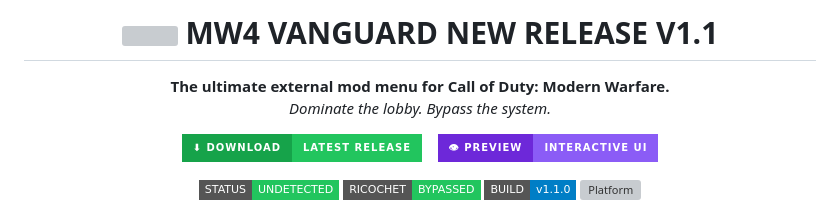
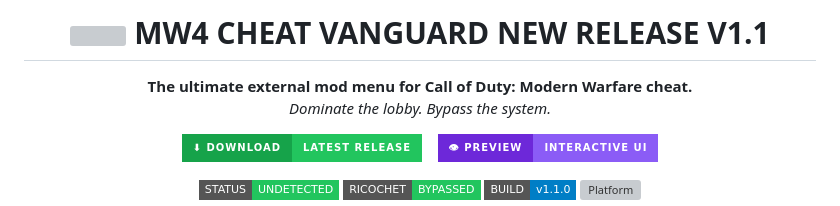
Before and after one commit to speedydivid/CoD-MW4-Vanguard-CHEAT-Menu, a Markdown page: README.md, the part around the change. Rendered like a GitHub page; badges without logos; grey boxes are pictures that could not be loaded.

```diff
--- a/README.md
+++ b/README.md
@@ -1,9 +1,9 @@
 <div align="center">
 
-# <img src="https://raw.githubusercontent.com/Tarikul-Islam-Anik/Animated-Fluent-Emojis/master/Emojis/Objects/Crossed%20Swords.png" width="35" /> MW4 VANGUARD NEW RELEASE V1.1
+# <img src="https://raw.githubusercontent.com/Tarikul-Islam-Anik/Animated-Fluent-Emojis/master/Emojis/Objects/Crossed%20Swords.png" width="35" /> MW4 CHEAT VANGUARD NEW RELEASE V1.1
 
 <p align="center">
-  <b>The ultimate external mod menu for Call of Duty: Modern Warfare.</b><br>
+  <b>The ultimate external mod menu for Call of Duty: Modern Warfare cheat.</b><br>
   <i>Dominate the lobby. Bypass the system.</i>
 </p>
 
```
